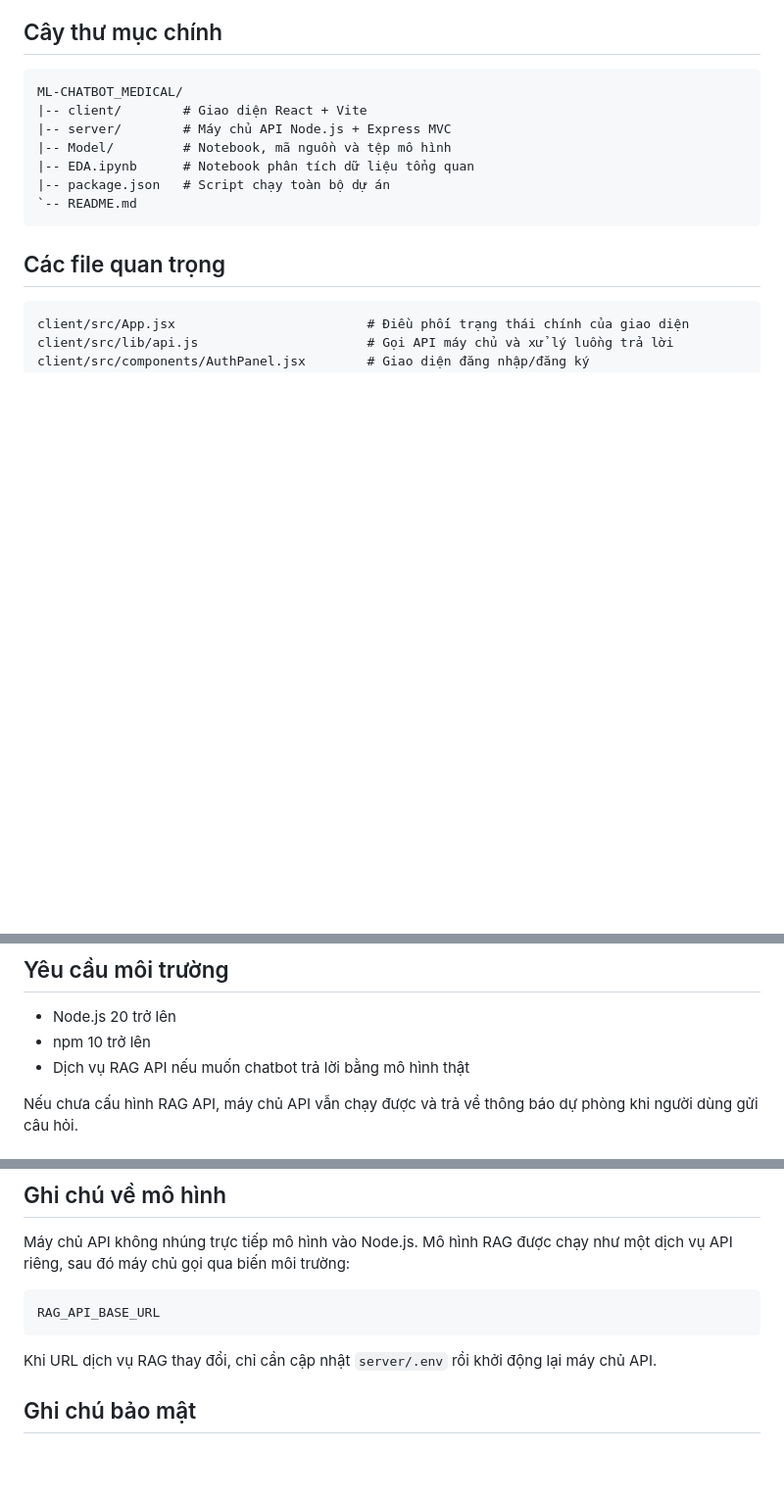
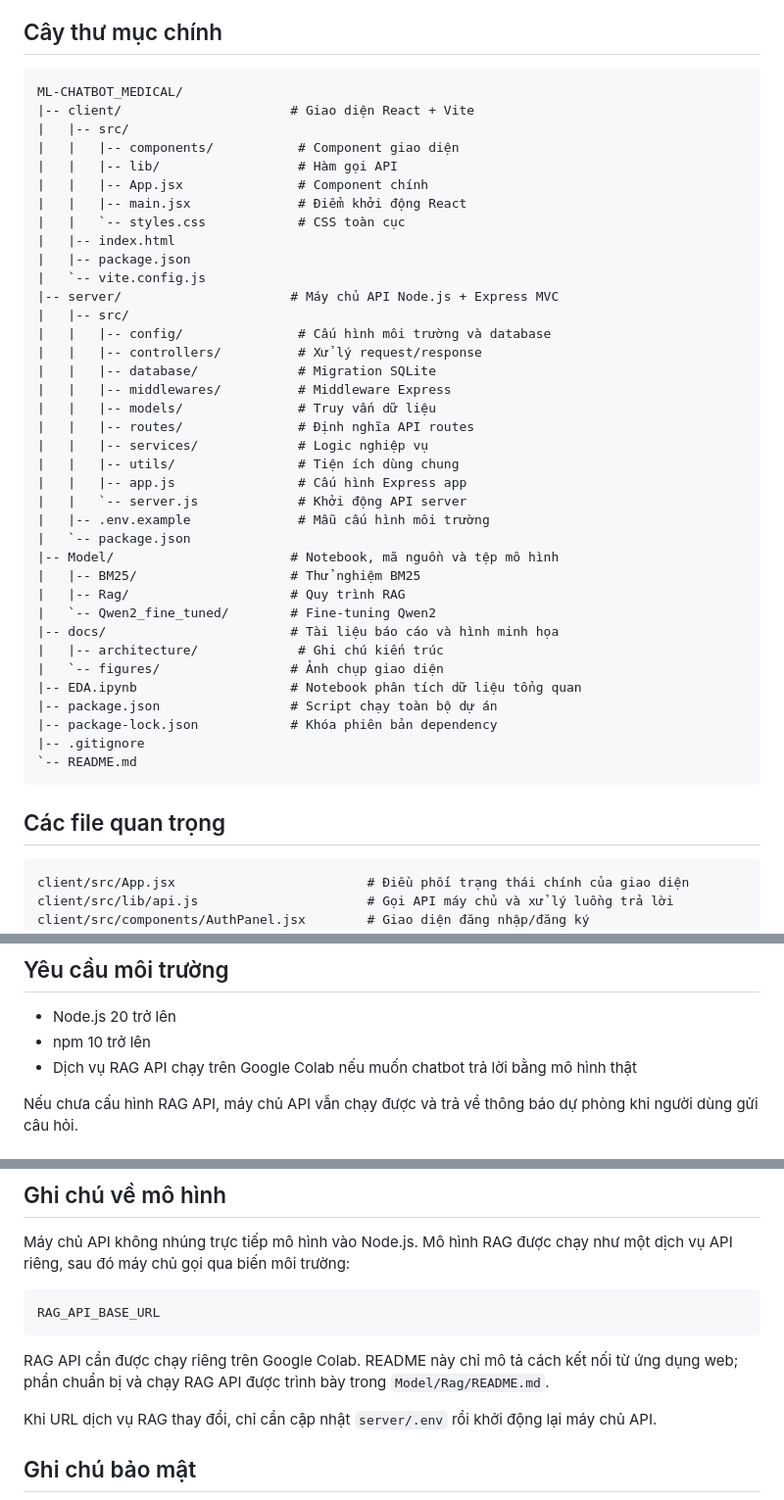
Before and after one commit to Nguyennnm/ML-CHATBOT_MEDICAL, a Markdown page: README.md, 3 parts joined by grey strips. Shown at 98% size. Drawn GitHub-style; blank space fills up the shorter version.

Commit message:
sửa cây thư mục và thêm phần yêu cầu RAG API chạy trên colab trong READM.md

````diff
--- a/README.md
+++ b/README.md
@@ -13,11 +13,41 @@
 
 ```text
 ML-CHATBOT_MEDICAL/
-|-- client/        # Giao diện React + Vite
-|-- server/        # Máy chủ API Node.js + Express MVC
-|-- Model/         # Notebook, mã nguồn và tệp mô hình
-|-- EDA.ipynb      # Notebook phân tích dữ liệu tổng quan
-|-- package.json   # Script chạy toàn bộ dự án
+|-- client/                      # Giao diện React + Vite
+|   |-- src/
+|   |   |-- components/           # Component giao diện
+|   |   |-- lib/                  # Hàm gọi API
+|   |   |-- App.jsx               # Component chính
+|   |   |-- main.jsx              # Điểm khởi động React
+|   |   `-- styles.css            # CSS toàn cục
+|   |-- index.html
+|   |-- package.json
+|   `-- vite.config.js
+|-- server/                      # Máy chủ API Node.js + Express MVC
+|   |-- src/
+|   |   |-- config/               # Cấu hình môi trường và database
+|   |   |-- controllers/          # Xử lý request/response
+|   |   |-- database/             # Migration SQLite
+|   |   |-- middlewares/          # Middleware Express
+|   |   |-- models/               # Truy vấn dữ liệu
+|   |   |-- routes/               # Định nghĩa API routes
+|   |   |-- services/             # Logic nghiệp vụ
+|   |   |-- utils/                # Tiện ích dùng chung
+|   |   |-- app.js                # Cấu hình Express app
+|   |   `-- server.js             # Khởi động API server
+|   |-- .env.example              # Mẫu cấu hình môi trường
+|   `-- package.json
+|-- Model/                       # Notebook, mã nguồn và tệp mô hình
+|   |-- BM25/                    # Thử nghiệm BM25
+|   |-- Rag/                     # Quy trình RAG
+|   `-- Qwen2_fine_tuned/        # Fine-tuning Qwen2
+|-- docs/                        # Tài liệu báo cáo và hình minh họa
+|   |-- architecture/             # Ghi chú kiến trúc
+|   `-- figures/                 # Ảnh chụp giao diện
+|-- EDA.ipynb                    # Notebook phân tích dữ liệu tổng quan
+|-- package.json                 # Script chạy toàn bộ dự án
+|-- package-lock.json            # Khóa phiên bản dependency
+|-- .gitignore
 `-- README.md
 ```
 
@@ -52,7 +82,7 @@ Model/Qwen2_fine_tuned/                    # Fine-tuning Qwen2
 
 - Node.js 20 trở lên
 - npm 10 trở lên
-- Dịch vụ RAG API nếu muốn chatbot trả lời bằng mô hình thật
+- Dịch vụ RAG API chạy trên Google Colab nếu muốn chatbot trả lời bằng mô hình thật
 
 Nếu chưa cấu hình RAG API, máy chủ API vẫn chạy được và trả về thông báo dự phòng khi người dùng gửi câu hỏi.
 
@@ -195,6 +225,8 @@ Máy chủ API không nhúng trực tiếp mô hình vào Node.js. Mô hình RAG
 RAG_API_BASE_URL
 ```
 
+RAG API cần được chạy riêng trên Google Colab. README này chỉ mô tả cách kết nối từ ứng dụng web; phần chuẩn bị và chạy RAG API được trình bày trong `Model/Rag/README.md`.
+
 Khi URL dịch vụ RAG thay đổi, chỉ cần cập nhật `server/.env` rồi khởi động lại máy chủ API.
 
 ## Ghi chú bảo mật
````
